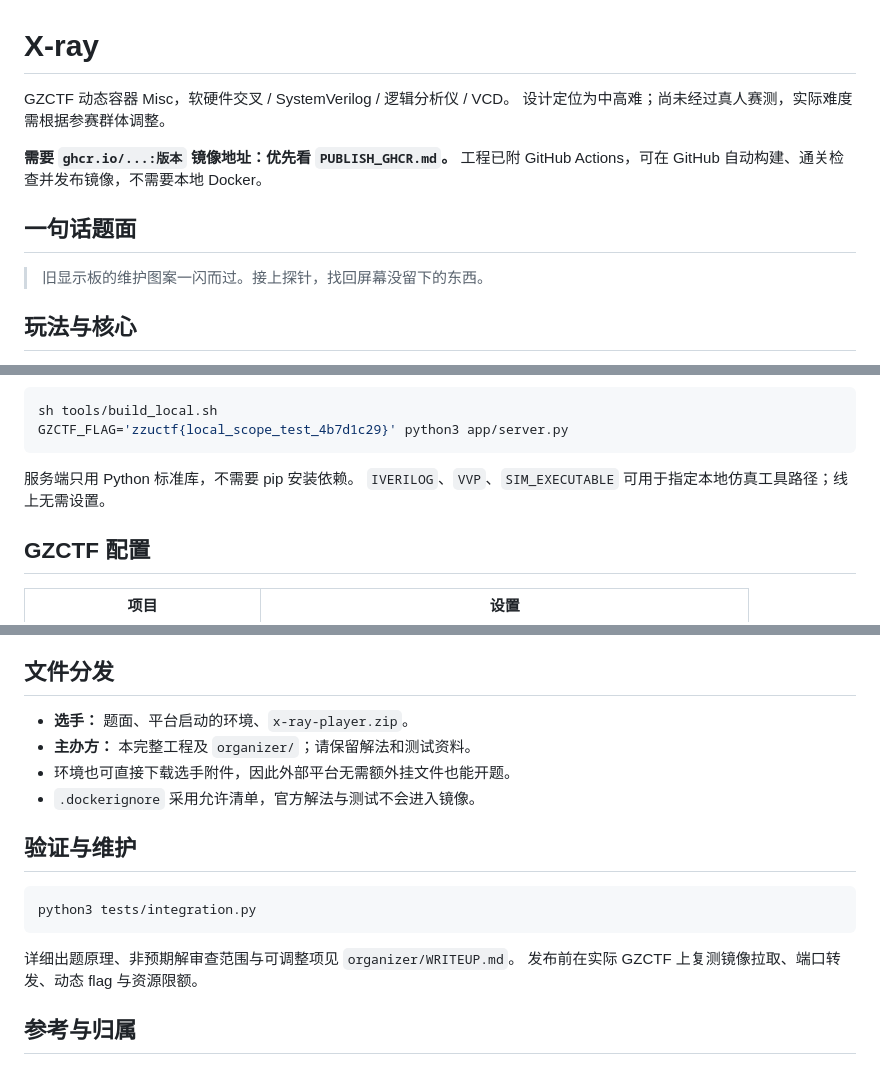
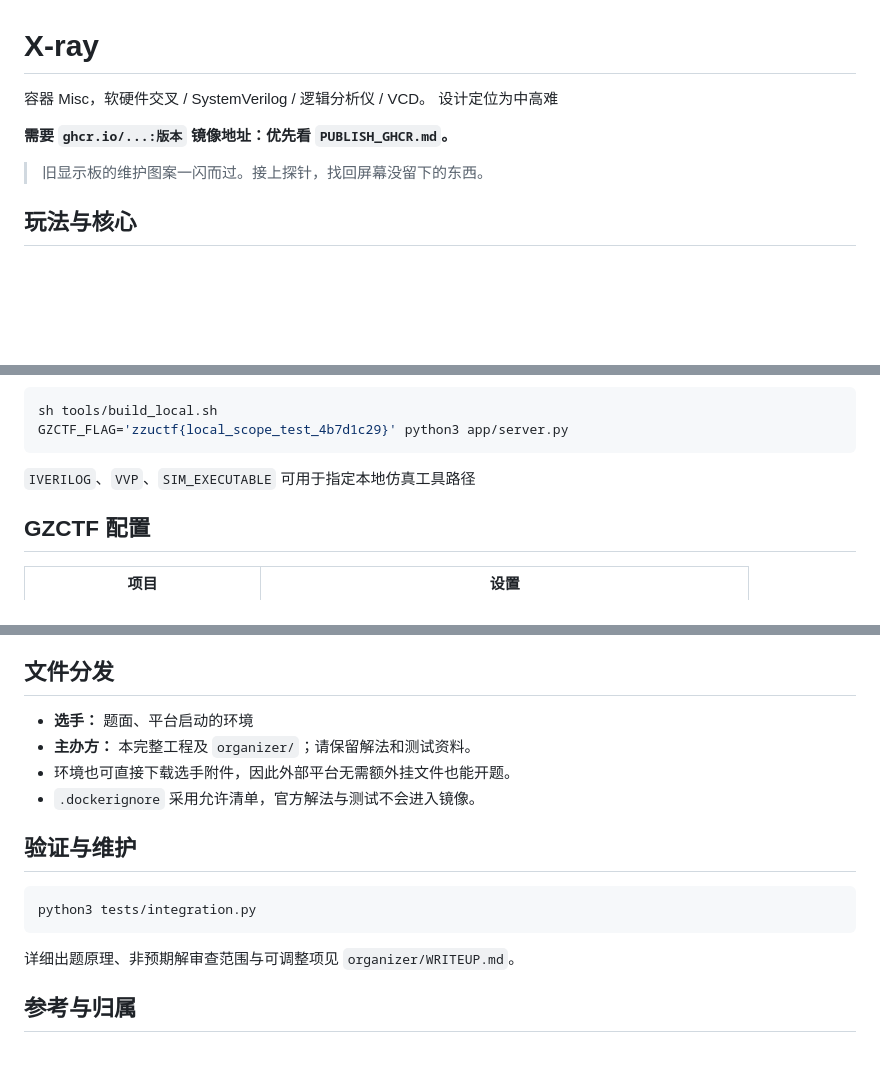
Before and after one commit to R1yhtp/X-ray-zzuctf, a Markdown page: README.md, 3 parts joined by grey strips. GitHub-like rendering; blank space fills up the shorter version.

````diff
--- a/README.md
+++ b/README.md
@@ -1,12 +1,9 @@
 # X-ray
 
-GZCTF 动态容器 Misc，软硬件交叉 / SystemVerilog / 逻辑分析仪 / VCD。
-设计定位为中高难；尚未经过真人赛测，实际难度需根据参赛群体调整。
+容器 Misc，软硬件交叉 / SystemVerilog / 逻辑分析仪 / VCD。
+设计定位为中高难
 
 **需要 `ghcr.io/...:版本` 镜像地址：优先看 `PUBLISH_GHCR.md`。**
-工程已附 GitHub Actions，可在 GitHub 自动构建、通关检查并发布镜像，不需要本地 Docker。
-
-## 一句话题面
 
 > 旧显示板的维护图案一闪而过。接上探针，找回屏幕没留下的东西。
 
@@ -44,8 +41,7 @@ sh tools/build_local.sh
 GZCTF_FLAG='zzuctf{local_scope_test_4b7d1c29}' python3 app/server.py
 ```
 
-服务端只用 Python 标准库，不需要 pip 安装依赖。
-`IVERILOG`、`VVP`、`SIM_EXECUTABLE` 可用于指定本地仿真工具路径；线上无需设置。
+`IVERILOG`、`VVP`、`SIM_EXECUTABLE` 可用于指定本地仿真工具路径
 
 ## GZCTF 配置
 
@@ -89,7 +85,7 @@ docker save -o x-ray-image.tar x-ray:1.0
 
 ## 文件分发
 
-- **选手：** 题面、平台启动的环境、`x-ray-player.zip`。
+- **选手：** 题面、平台启动的环境
 - **主办方：** 本完整工程及 `organizer/`；请保留解法和测试资料。
 - 环境也可直接下载选手附件，因此外部平台无需额外挂文件也能开题。
 - `.dockerignore` 采用允许清单，官方解法与测试不会进入镜像。
@@ -101,7 +97,6 @@ python3 tests/integration.py
 ```
 
 详细出题原理、非预期解审查范围与可调整项见 `organizer/WRITEUP.md`。
-发布前在实际 GZCTF 上复测镜像拉取、端口转发、动态 flag 与资源限额。
 
 ## 参考与归属
 
````
Also changed, not shown: other parts of README.md (+1 -1 lines).
